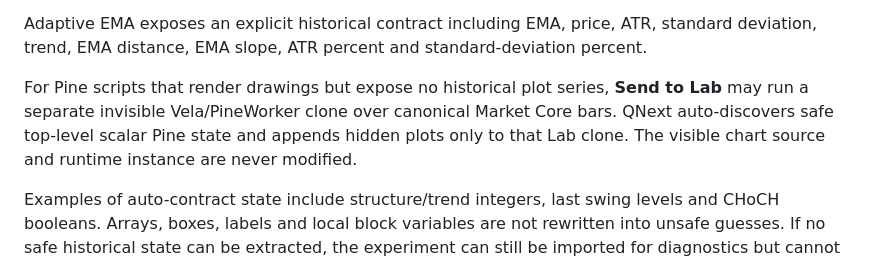
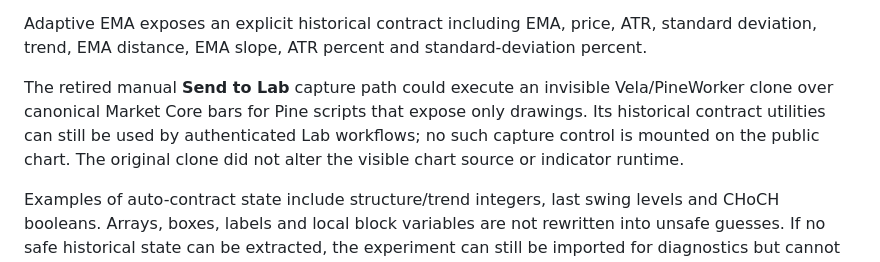
Before and after one commit to indigiti/QNext, a Markdown page: docs/architecture/intelligence-lab.md, the part around the change. Rendered like a GitHub page.

Commit message:
docs(lab): distinguish archived Pine snapshot capture from current chart UI

```diff
--- a/docs/architecture/intelligence-lab.md
+++ b/docs/architecture/intelligence-lab.md
@@ -163,7 +163,7 @@ Certification is fail-closed: every enabled indicator must contribute at least o
 
 Adaptive EMA exposes an explicit historical contract including EMA, price, ATR, standard deviation, trend, EMA distance, EMA slope, ATR percent and standard-deviation percent.
 
-For Pine scripts that render drawings but expose no historical plot series, **Send to Lab** may run a separate invisible Vela/PineWorker clone over canonical Market Core bars. QNext auto-discovers safe top-level scalar Pine state and appends hidden plots only to that Lab clone. The visible chart source and runtime instance are never modified.
+The retired manual **Send to Lab** capture path could execute an invisible Vela/PineWorker clone over canonical Market Core bars for Pine scripts that expose only drawings. Its historical contract utilities can still be used by authenticated Lab workflows; no such capture control is mounted on the public chart. The original clone did not alter the visible chart source or indicator runtime.
 
 Examples of auto-contract state include structure/trend integers, last swing levels and CHoCH booleans. Arrays, boxes, labels and local block variables are not rewritten into unsafe guesses. If no safe historical state can be extracted, the experiment can still be imported for diagnostics but cannot pass the backtest gate.
 
```
